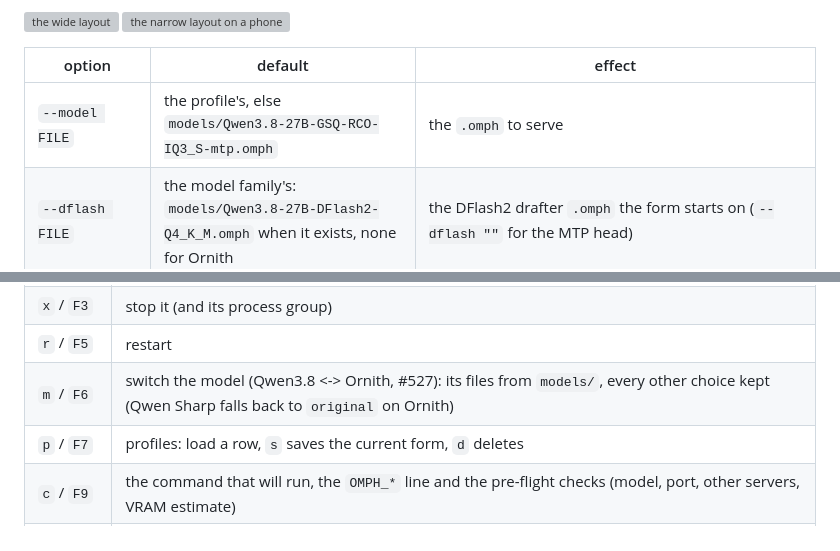
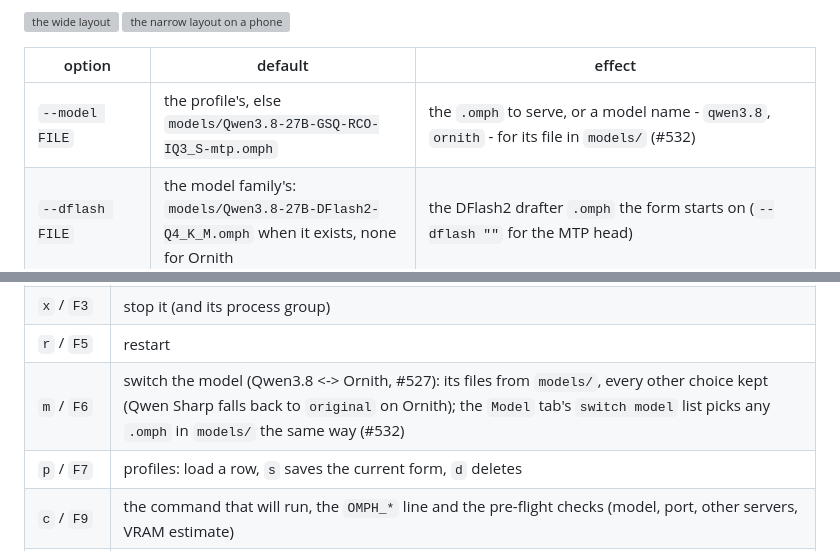
Before and after one commit to Nihmar/omphalos, a Markdown page: docs/tools.md, 2 parts joined by grey strips. GitHub-like rendering; grey boxes are pictures that could not be loaded.

```diff
--- a/docs/tools.md
+++ b/docs/tools.md
@@ -144,7 +144,7 @@ server's own log, so it also shows the requests another client (pi, curl) sent.
 
 | option | default | effect |
 |---|---|---|
-| `--model FILE` | the profile's, else `models/Qwen3.8-27B-GSQ-RCO-IQ3_S-mtp.omph` | the `.omph` to serve |
+| `--model FILE` | the profile's, else `models/Qwen3.8-27B-GSQ-RCO-IQ3_S-mtp.omph` | the `.omph` to serve, or a model name - `qwen3.8`, `ornith` - for its file in `models/` (#532) |
 | `--dflash FILE` | the model family's: `models/Qwen3.8-27B-DFlash2-Q4_K_M.omph` when it exists, none for Ornith | the DFlash2 drafter `.omph` the form starts on (`--dflash ""` for the MTP head) |
 | `--mmproj FILE` | the model family's: `models/mmproj-Qwen3.8-27B-BF16.gguf` when it exists, none for Ornith | the vision encoder the form starts on, run on the CPU (`--mmproj ""` for no vision; #385) |
 | `--profile NAME` | `coding-agent` | the profile to start the form from (see `tools/tui/profiles.py`: `default`, `coding-agent`, `long-context`, `fast`, `vision`, and the MoE model's `moe-chat`, `moe-coding-agent`, #527) |
@@ -163,7 +163,7 @@ button (the title bar, the modals):
 | `s` / `F2` | start the server with the form's options |
 | `x` / `F3` | stop it (and its process group) |
 | `r` / `F5` | restart |
-| `m` / `F6` | switch the model (Qwen3.8 <-> Ornith, #527): its files from `models/`, every other choice kept (Qwen Sharp falls back to `original` on Ornith) |
+| `m` / `F6` | switch the model (Qwen3.8 <-> Ornith, #527): its files from `models/`, every other choice kept (Qwen Sharp falls back to `original` on Ornith); the `Model` tab's `switch model` list picks any `.omph` in `models/` the same way (#532) |
 | `p` / `F7` | profiles: load a row, `s` saves the current form, `d` deletes |
 | `c` / `F9` | the command that will run, the `OMPH_*` line and the pre-flight checks (model, port, other servers, VRAM estimate) |
 | `y` / `F10` | copy that command to the clipboard |
```
Also changed, not shown: README.md (+4 -2 lines).
